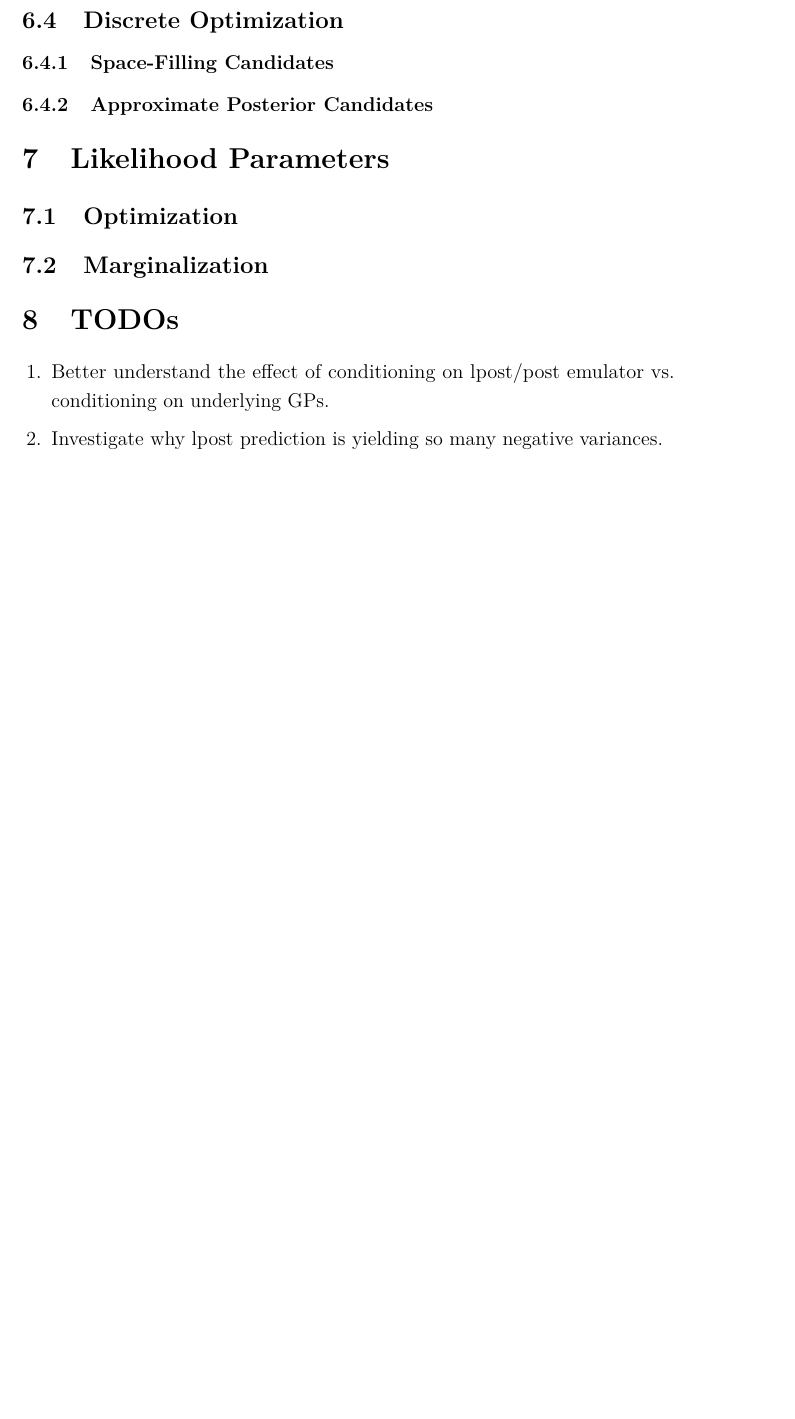
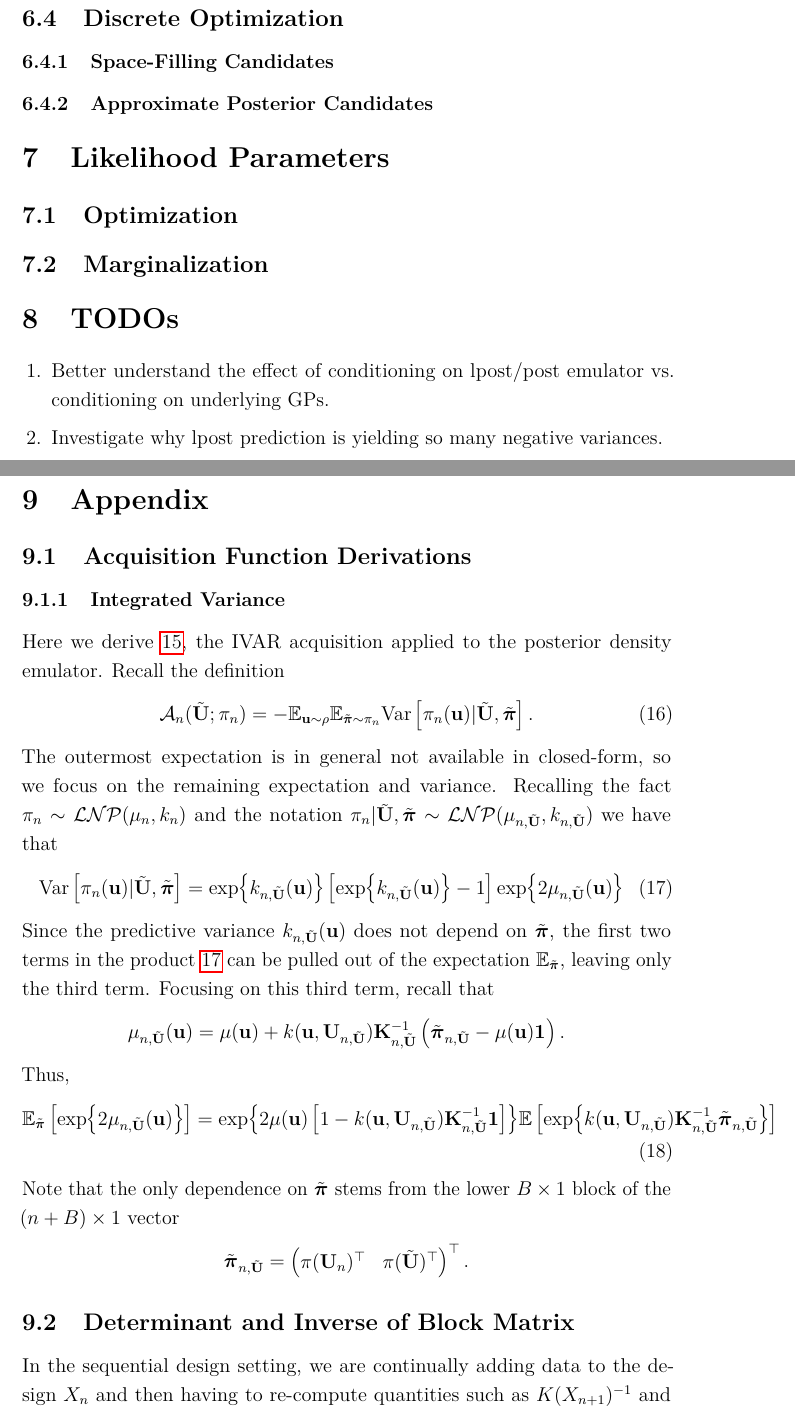
Before and after one commit to arob5/gp-calibration, a LaTeX document (sequential_design_GP_paper.tex, which reads local-defs.tex): part of page 14 of 40 before the commit and two parts of pages 14 and 15 of 42 after it, the two joined at a grey line, cut so that both start at the same text, the shorter picture padded with empty space. Compiled offline with pdfLaTeX.

Commit message:
Progress on IVAR derivation for lognormal process.

```diff
--- a/local-defs.tex
+++ b/local-defs.tex
@@ -24,7 +24,7 @@
 \newcommand*{\norm}[1]{\left\lVert#1\right\rVert}
 \newcommand{\bx}{\mathbf{x}}
 \newcommand{\bw}{\mathbf{w}}
-\newcommand{\oneVec}[1]{\boldsymbol{1}_{#1}}
+\newcommand{\oneVec}[1][]{\boldsymbol{1}_{#1}}
 \newcommand{\idMat}{\mathbf{I}}
 
 % Probability.
--- a/sequential_design_GP_paper.tex
+++ b/sequential_design_GP_paper.tex
@@ -283,4 +287,38 @@ I believe this terminology comes from paper ``Asymptotic analysis of stochastic
 \item Investigate why lpost prediction is yielding so many negative variances.
 \end{enumerate}
 
+\section{Appendix}
+\subsection{Acquisition Function Derivations}
+\subsubsection{Integrated Variance}
+Here we derive \ref{IVAR_LNP_derivation}, the IVAR acquisition applied to the posterior density emulator. Recall the definition
+\begin{align}
+\acq[\designIdx](\batchMat; \unPostPred) &= -\E_{\bpar \sim \rho} \E_{\tilde{\boldsymbol{\postDens}}  \sim \unPostPred} \Var\left[\unPostPred(\bpar) | \batchMat, \tilde{\boldsymbol{\postDens}} \right].
+\end{align}
+The outermost expectation is in general not available in closed-form, so we focus on the remaining expectation and variance. Recalling the fact
+$\unPostPred \sim \LNP(\logUnPostMeanPred, \logUnPostKerPred)$ and the notation
+$\unPostPred | \batchMat, \tilde{\boldsymbol{\postDens}} \sim \LNP(\logUnPostMeanPred[\designIdx, \batchMat], \logUnPostKerPred[\designIdx, \batchMat])$
+we have that
+\begin{align}
+\Var\left[\unPostPred(\bpar) | \batchMat, \tilde{\boldsymbol{\postDens}} \right] &= \Exp{\logUnPostKerPred[\designIdx, \batchMat](\bpar)} \left[\Exp{\logUnPostKerPred[\designIdx, \batchMat](\bpar)} - 1\right] \Exp{2 \logUnPostMeanPred[\designIdx, \batchMat](\bpar)} \label{IVAR_LNP_derivation_var}
+\end{align}
+Since the predictive variance $\logUnPostKerPred[\designIdx, \batchMat](\bpar)$ does not depend on $\tilde{\boldsymbol{\postDens}}$, the first two terms in the
+product \ref{IVAR_LNP_derivation_var} can be pulled out of the expectation $\E_{\tilde{\boldsymbol{\postDens}}}$, leaving only the third term. Focusing on this third term,
+recall that
+\begin{align*}
+\logUnPostMeanPred[\designIdx, \batchMat](\bpar) &= \logUnPostMean(\bpar) + \logUnPostKer(\bpar, \designMat[\designIdx, \batchMat]) \KerMat[\designIdx, \batchMat]^{-1} \left(\tilde{\boldsymbol{\postDens}}_{\designIdx, \batchMat} - \logUnPostMean(\bpar) \oneVec \right).
+\end{align*}
+Thus,
+\begin{align}
+\E_{\tilde{\boldsymbol{\postDens}}}\left[\Exp{2 \logUnPostMeanPred[\designIdx, \batchMat](\bpar)} \right]
+&= \Exp{2\logUnPostMean(\bpar) \left[1 -  \logUnPostKer(\bpar, \designMat[\designIdx, \batchMat]) \KerMat[\designIdx, \batchMat]^{-1}\oneVec\right] }
+\E\left[\Exp{\logUnPostKer(\bpar, \designMat[\designIdx, \batchMat]) \KerMat[\designIdx, \batchMat]^{-1} \tilde{\boldsymbol{\postDens}}_{\designIdx, \batchMat}}\right]
+\end{align}
+Note that the only dependence on $\tilde{\boldsymbol{\postDens}}$ stems from the lower $\Nbatch \times 1$ block of the $(\designIdx + \Nbatch) \times 1$ vector
+\begin{align*}
+\tilde{\boldsymbol{\postDens}}_{\designIdx, \batchMat}
+&= \begin{pmatrix} \postDens(\designMat)^\top & \postDens(\batchMat)^\top  \end{pmatrix}^\top.
+\end{align*}
 
+\subsection{Determinant and Inverse of Block Matrix}
+In the sequential design setting, we are continually adding data to the design $X_n$ and then having to re-compute quantities such as
+$K(X_{n+1})^{-1}$ and $\det\left(K(X_{n+1}) \right)$. Formulas for the inverse and determinant of block matrices will come in handy
```
Also changed, not shown: sequential_design_GP_paper.tex (26 more changed lines).
